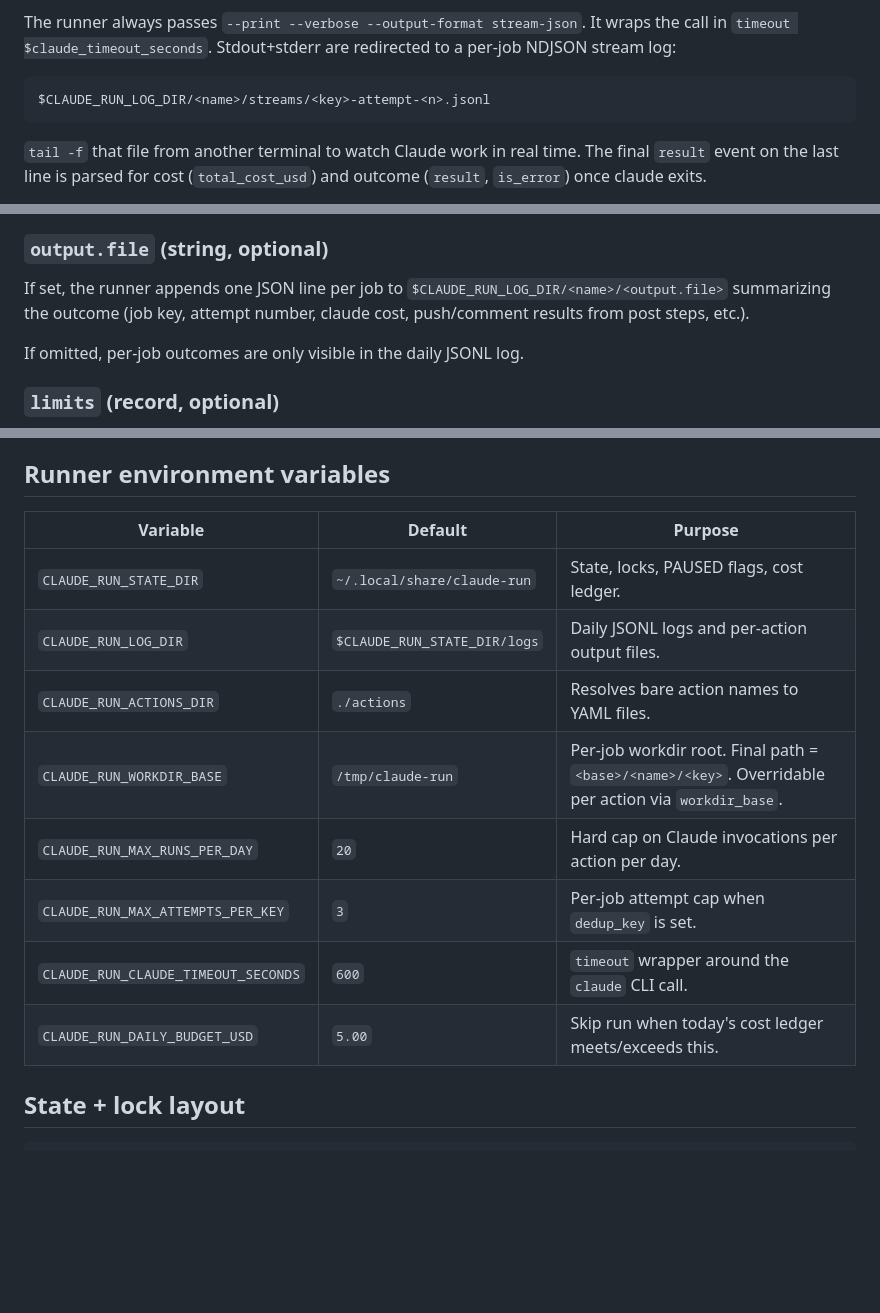
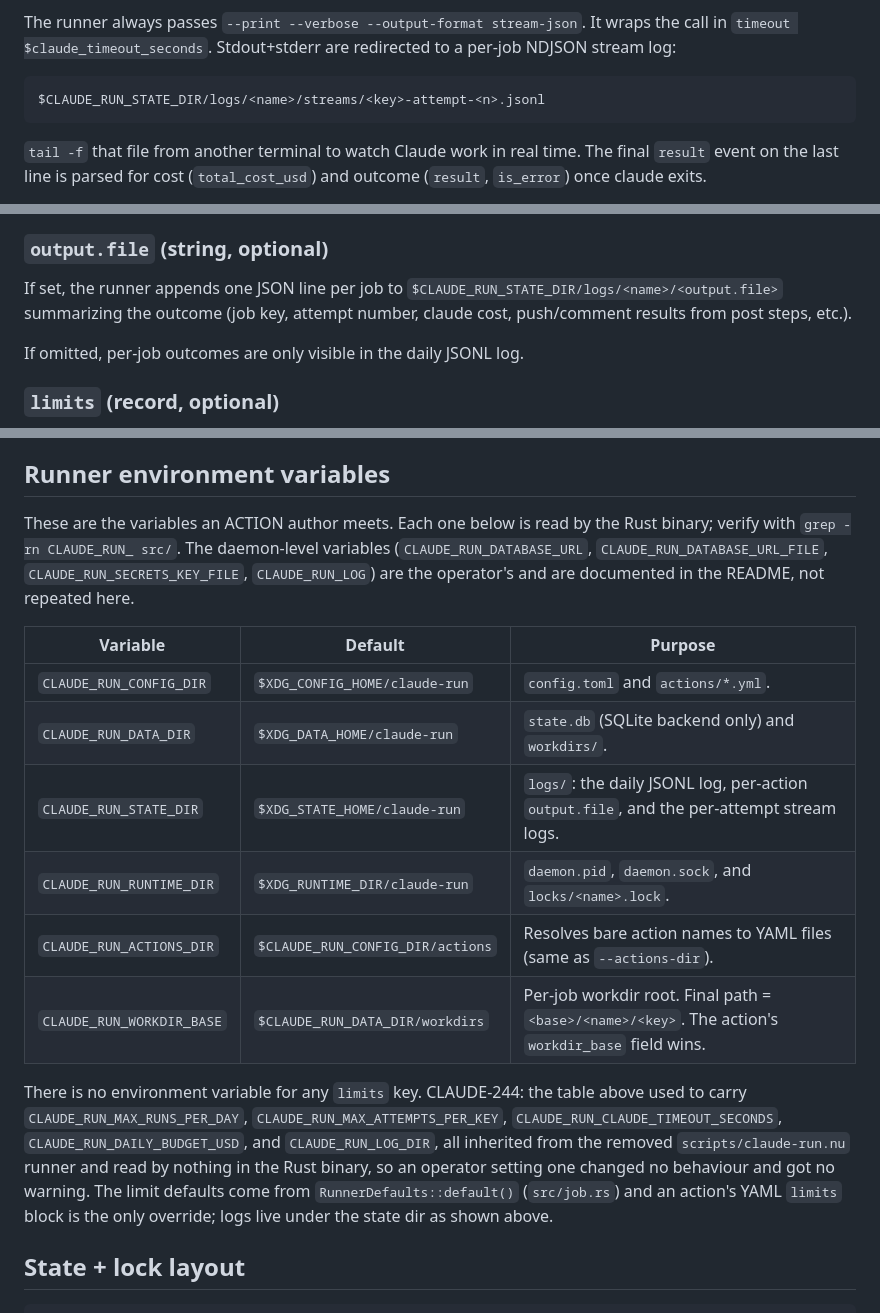
Before and after one commit to psa-systems/claude-run, a Markdown page: actions/SCHEMA.md, 3 parts joined by grey strips. Rendered like a GitHub page; blank space fills up the shorter version.

Commit message:
docs(schema): list only env vars the Rust runner reads
The "Runner environment variables" table in actions/SCHEMA.md was inherited from the removed scripts/claude-run.nu runner. Five of its eight rows named variables the Rust binary reads nowhere: CLAUDE_RUN_MAX_RUNS_PER_DAY, CLAUDE_RUN_MAX_ATTEMPTS_PER_KEY, CLAUDE_RUN_CLAUDE_TIMEOUT_SECONDS, CLAUDE_RUN_DAILY_BUDGET_USD and CLAUDE_RUN_LOG_DIR. An operator following the doc set variables that changed nothing and never found out. The three surviving rows also carried wrong defaults (CLAUDE_RUN_STATE_DIR as ~/.local/share/claude-run rather than the XDG state dir, CLAUDE_RUN_WORKDIR_BASE as /tmp/claude-run rather than <data_dir>/workdirs, CLAUDE_RUN_ACTIONS_DIR as ./actions rather than <config_dir>/actions) and a purpose line that put locks, pause flags and the cost ledger in files rather than in the database.

The table now lists the four XDG dir overrides plus the actions dir and the workdir base, each verified against src/config.rs, src/workdir.rs and the clap arg in src/bin/claude-run.rs, and it points at the README for the daemon-level variables instead of duplicating them: duplicating the deployment layout in two docs is what let this one rot unnoticed. A note records that no limits key has an environment variable and names the five dead variables, so an operator who greps for one they still have set lands on the sentence that tells them it does nothing.

Three path references to $CLAUDE_RUN_LOG_DIR (the stream log, output.file, and the failed-run inspection note) become $CLAUDE_RUN_STATE_DIR/logs, which is where Paths::logs_dir and job::append_output_record actually write.

The limits default table itself was already correct: 3 / 20 / 600 / 5.00 / 25 matches RunnerDefaults::default() in src/job.rs with DEFAULT_MAX_ISSUES_PER_RUN = 25 from src/provider/audit.rs.

The stale "State + lock layout" section immediately below the table describes the same removed runner's files and is filed separately as CLAUDE-261.

#CLAUDE-244

````diff
--- a/actions/SCHEMA.md
+++ b/actions/SCHEMA.md
@@ -771,7 +771,7 @@ The runner always passes `--print --verbose --output-format stream-json`. It wra
 $claude_timeout_seconds`. Stdout+stderr are redirected to a per-job NDJSON stream log:
 
 ```
-$CLAUDE_RUN_LOG_DIR/<name>/streams/<key>-attempt-<n>.jsonl
+$CLAUDE_RUN_STATE_DIR/logs/<name>/streams/<key>-attempt-<n>.jsonl
 ```
 
 `tail -f` that file from another terminal to watch Claude work in real time. The final `result` event on the last line
@@ -880,7 +880,7 @@ plain convention between an action's prompt and its post step; the runner itself
 
 ### `output.file` (string, optional)
 
-If set, the runner appends one JSON line per job to `$CLAUDE_RUN_LOG_DIR/<name>/<output.file>` summarizing the outcome
+If set, the runner appends one JSON line per job to `$CLAUDE_RUN_STATE_DIR/logs/<name>/<output.file>` summarizing the outcome
 (job key, attempt number, claude cost, push/comment results from post steps, etc.).
 
 If omitted, per-job outcomes are only visible in the daily JSONL log.
@@ -1049,16 +1049,25 @@ Intervals shorter than 5s are not meaningful, and cron seconds-precision is hono
 
 ## Runner environment variables
 
-| Variable                            | Default                      | Purpose                                                                                              |
-|-------------------------------------|------------------------------|------------------------------------------------------------------------------------------------------|
-| `CLAUDE_RUN_STATE_DIR`              | `~/.local/share/claude-run`  | State, locks, PAUSED flags, cost ledger.                                                             |
-| `CLAUDE_RUN_LOG_DIR`                | `$CLAUDE_RUN_STATE_DIR/logs` | Daily JSONL logs and per-action output files.                                                        |
-| `CLAUDE_RUN_ACTIONS_DIR`            | `./actions`                  | Resolves bare action names to YAML files.                                                            |
-| `CLAUDE_RUN_WORKDIR_BASE`           | `/tmp/claude-run`            | Per-job workdir root. Final path = `<base>/<name>/<key>`. Overridable per action via `workdir_base`. |
-| `CLAUDE_RUN_MAX_RUNS_PER_DAY`       | `20`                         | Hard cap on Claude invocations per action per day.                                                   |
-| `CLAUDE_RUN_MAX_ATTEMPTS_PER_KEY`   | `3`                          | Per-job attempt cap when `dedup_key` is set.                                                         |
-| `CLAUDE_RUN_CLAUDE_TIMEOUT_SECONDS` | `600`                        | `timeout` wrapper around the `claude` CLI call.                                                      |
-| `CLAUDE_RUN_DAILY_BUDGET_USD`       | `5.00`                       | Skip run when today's cost ledger meets/exceeds this.                                                |
+These are the variables an ACTION author meets. Each one below is read by the Rust binary; verify with
+`grep -rn CLAUDE_RUN_ src/`. The daemon-level variables (`CLAUDE_RUN_DATABASE_URL`, `CLAUDE_RUN_DATABASE_URL_FILE`,
+`CLAUDE_RUN_SECRETS_KEY_FILE`, `CLAUDE_RUN_LOG`) are the operator's and are documented in the README, not repeated here.
+
+| Variable                  | Default                          | Purpose                                                                                          |
+|---------------------------|----------------------------------|--------------------------------------------------------------------------------------------------|
+| `CLAUDE_RUN_CONFIG_DIR`   | `$XDG_CONFIG_HOME/claude-run`    | `config.toml` and `actions/*.yml`.                                                               |
+| `CLAUDE_RUN_DATA_DIR`     | `$XDG_DATA_HOME/claude-run`      | `state.db` (SQLite backend only) and `workdirs/`.                                                |
+| `CLAUDE_RUN_STATE_DIR`    | `$XDG_STATE_HOME/claude-run`     | `logs/`: the daily JSONL log, per-action `output.file`, and the per-attempt stream logs.         |
+| `CLAUDE_RUN_RUNTIME_DIR`  | `$XDG_RUNTIME_DIR/claude-run`    | `daemon.pid`, `daemon.sock`, and `locks/<name>.lock`.                                            |
+| `CLAUDE_RUN_ACTIONS_DIR`  | `$CLAUDE_RUN_CONFIG_DIR/actions` | Resolves bare action names to YAML files (same as `--actions-dir`).                              |
+| `CLAUDE_RUN_WORKDIR_BASE` | `$CLAUDE_RUN_DATA_DIR/workdirs`  | Per-job workdir root. Final path = `<base>/<name>/<key>`. The action's `workdir_base` field wins. |
+
+There is no environment variable for any `limits` key. CLAUDE-244: the table above used to carry
+`CLAUDE_RUN_MAX_RUNS_PER_DAY`, `CLAUDE_RUN_MAX_ATTEMPTS_PER_KEY`, `CLAUDE_RUN_CLAUDE_TIMEOUT_SECONDS`,
+`CLAUDE_RUN_DAILY_BUDGET_USD`, and `CLAUDE_RUN_LOG_DIR`, all inherited from the removed `scripts/claude-run.nu` runner
+and read by nothing in the Rust binary, so an operator setting one changed no behaviour and got no warning. The limit
+defaults come from `RunnerDefaults::default()` (`src/job.rs`) and an action's YAML `limits` block is the only override;
+logs live under the state dir as shown above.
 
 ## State + lock layout
 
````
Also changed, not shown: other parts of actions/SCHEMA.md (+1 -1 lines).
